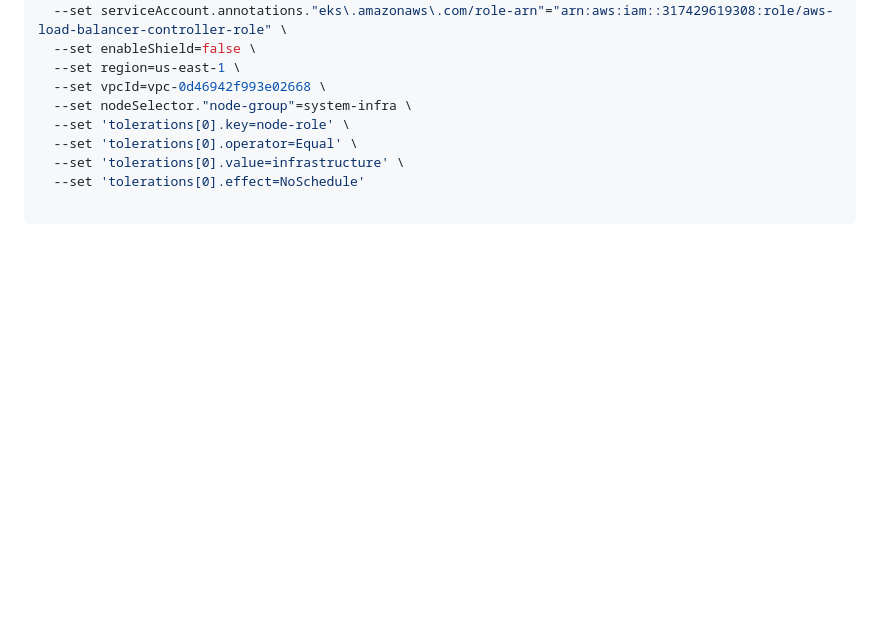
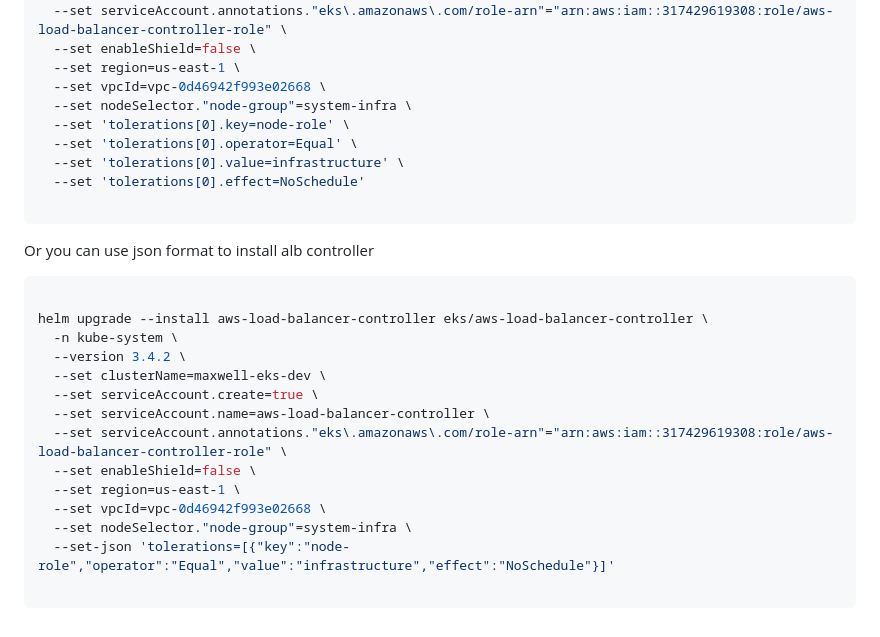
Before and after one commit to pengchao2022/terraform-aws-modules, a Markdown page: aws-eks-amazon-linux/README.md, the part around the change. GitHub-like rendering; blank space fills up the shorter version.

Commit message:
feat: GTP-54273 added the code

````diff
--- a/aws-eks-amazon-linux/README.md
+++ b/aws-eks-amazon-linux/README.md
@@ -228,3 +228,22 @@ helm upgrade --install aws-load-balancer-controller eks/aws-load-balancer-contro
   --set 'tolerations[0].effect=NoSchedule'
 
 ```
+
+Or you can use json format to install alb controller
+
+```shell
+
+helm upgrade --install aws-load-balancer-controller eks/aws-load-balancer-controller \
+  -n kube-system \
+  --version 3.4.2 \
+  --set clusterName=maxwell-eks-dev \
+  --set serviceAccount.create=true \
+  --set serviceAccount.name=aws-load-balancer-controller \
+  --set serviceAccount.annotations."eks\.amazonaws\.com/role-arn"="arn:aws:iam::317429619308:role/aws-load-balancer-controller-role" \
+  --set enableShield=false \
+  --set region=us-east-1 \
+  --set vpcId=vpc-0d46942f993e02668 \
+  --set nodeSelector."node-group"=system-infra \
+  --set-json 'tolerations=[{"key":"node-role","operator":"Equal","value":"infrastructure","effect":"NoSchedule"}]'
+
+  ```
````
